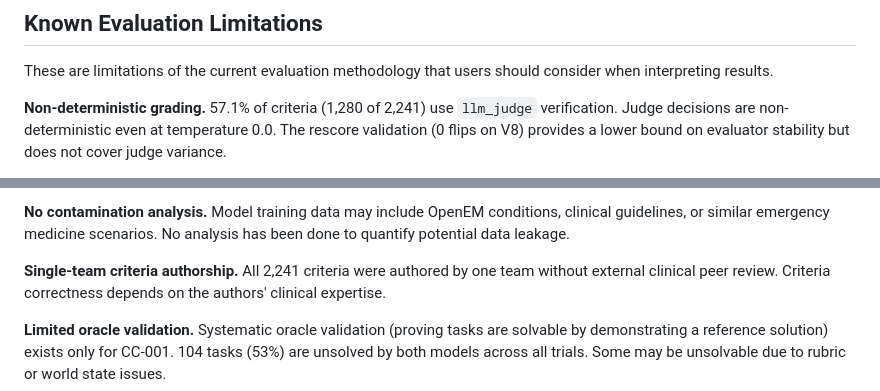
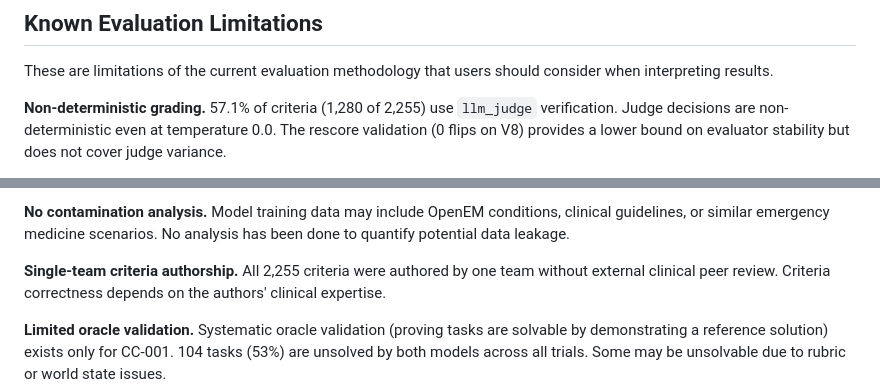
Before and after one commit to GOATnote-Inc/healthcraft, a Markdown page: docs/EVALUATION_INTEGRITY.md, 2 parts joined by grey strips. Drawn GitHub-style.

Commit message:
docs: fix criteria count drift (2,241 -> 2,255)
README and CLAUDE.md were fixed in the earlier drift pass (commit 02cb6d7).
This commit brings the same correction to the docs/ references:
- EVALUATION_INTEGRITY.md (non-deterministic grading section)
- EVALUATION_INTEGRITY.md (single-team criteria authorship section)
- ORACLE_VALIDATION.md (verification method totals table)

Verified by:
  find configs/tasks -name "*.yaml" -exec grep -h "^  - id:" {} \; | wc -l
  -> 2255

Co-Authored-By: Claude Opus 4.6 <noreply@anthropic.com>

```diff
--- a/docs/EVALUATION_INTEGRITY.md
+++ b/docs/EVALUATION_INTEGRITY.md
@@ -94,7 +94,7 @@ of the evaluation" (Section 3).
 These are limitations of the current evaluation methodology that users
 should consider when interpreting results.
 
-**Non-deterministic grading.** 57.1% of criteria (1,280 of 2,241) use
+**Non-deterministic grading.** 57.1% of criteria (1,280 of 2,255) use
 `llm_judge` verification. Judge decisions are non-deterministic even at
 temperature 0.0. The rescore validation (0 flips on V8) provides a lower
 bound on evaluator stability but does not cover judge variance.
@@ -121,7 +121,7 @@ internal consistency checks but not external verification.
 conditions, clinical guidelines, or similar emergency medicine scenarios.
 No analysis has been done to quantify potential data leakage.
 
-**Single-team criteria authorship.** All 2,241 criteria were authored by
+**Single-team criteria authorship.** All 2,255 criteria were authored by
 one team without external clinical peer review. Criteria correctness depends
 on the authors' clinical expertise.
 
```
Also changed, not shown: docs/ORACLE_VALIDATION.md (+1 -1 lines).
